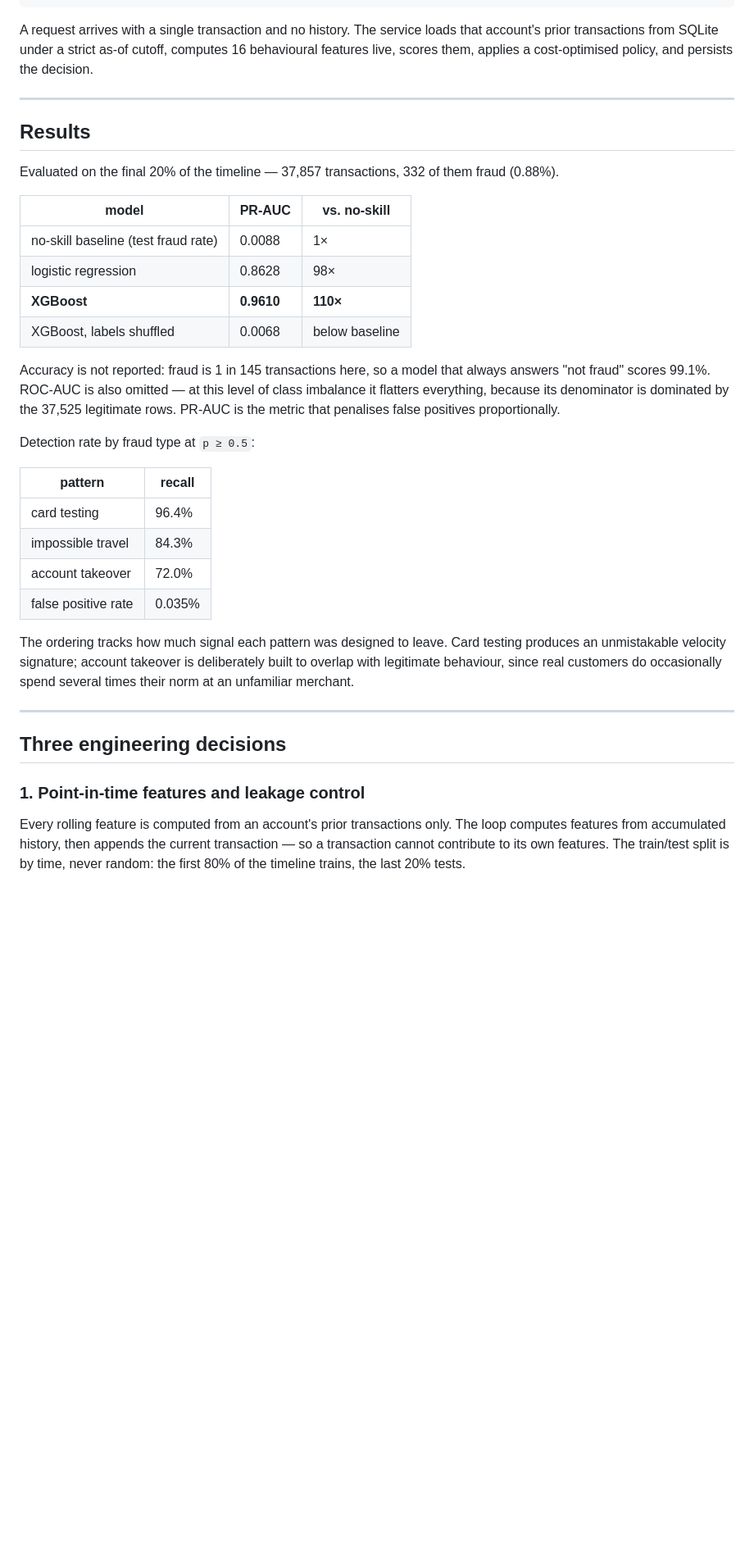
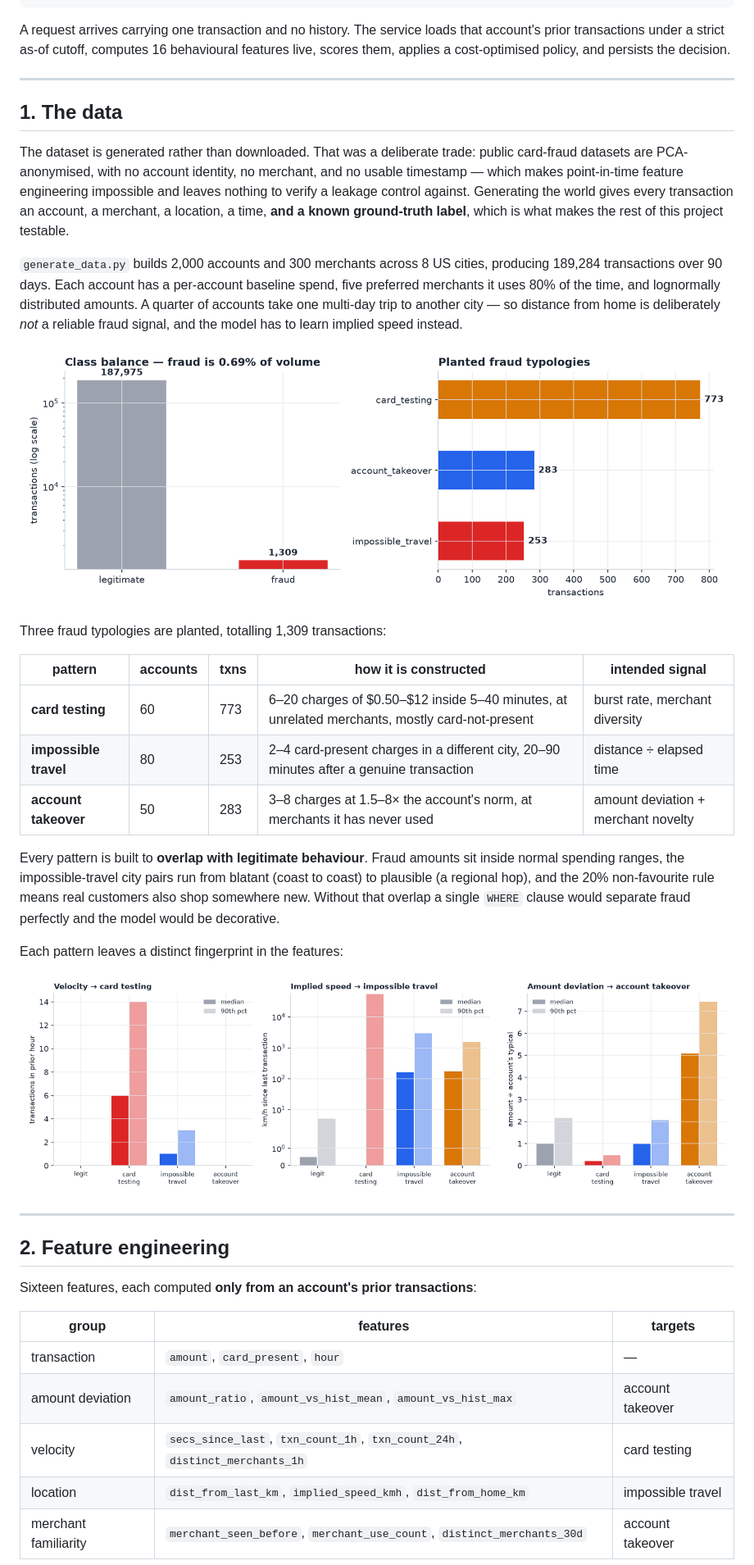
Before and after one commit to rasxim/sentinel, a Markdown page: README.md, the part around one of its changes. Shown at 82% size. Rendered like a GitHub page; pictures changed too: docs/chart_data.png (added), docs/chart_signatures.png (added); blank space fills up the shorter version.

Commit message:
Rewrite README with full walkthrough, add charts under docs/

````diff
--- a/README.md
+++ b/README.md
@@ -31,50 +41,58 @@ itself.
               APPROVE  <0.05    REVIEW  0.05–0.90    DECLINE  ≥0.90
 ```
 
-A request arrives with a single transaction and no history. The service loads that account's
-prior transactions from SQLite under a strict as-of cutoff, computes 16 behavioural features
-live, scores them, applies a cost-optimised policy, and persists the decision.
+A request arrives carrying one transaction and no history. The service loads that account's
+prior transactions under a strict as-of cutoff, computes 16 behavioural features live, scores
+them, applies a cost-optimised policy, and persists the decision.
 
 ---
 
-## Results
+## 1. The data
 
-Evaluated on the final 20% of the timeline — 37,857 transactions, 332 of them fraud (0.88%).
+The dataset is generated rather than downloaded. That was a deliberate trade: public card-fraud
+datasets are PCA-anonymised, with no account identity, no merchant, and no usable timestamp —
+which makes point-in-time feature engineering impossible and leaves nothing to verify a leakage
+control against. Generating the world gives every transaction an account, a merchant, a
+location, a time, **and a known ground-truth label**, which is what makes the rest of this
+project testable.
 
-| model | PR-AUC | vs. no-skill |
-|---|---|---|
-| no-skill baseline (test fraud rate) | 0.0088 | 1× |
-| logistic regression | 0.8628 | 98× |
-| **XGBoost** | **0.9610** | **110×** |
-| XGBoost, labels shuffled | 0.0068 | below baseline |
+`generate_data.py` builds 2,000 accounts and 300 merchants across 8 US cities, producing
+189,284 transactions over 90 days. Each account has a per-account baseline spend, five
+preferred merchants it uses 80% of the time, and lognormally distributed amounts. A quarter of
+accounts take one multi-day trip to another city — so distance from home is deliberately *not*
+a reliable fraud signal, and the model has to learn implied speed instead.
 
-Accuracy is not reported: fraud is 1 in 145 transactions here, so a model that always answers
-"not fraud" scores 99.1%. ROC-AUC is also omitted — at this level of class imbalance it
-flatters everything, because its denominator is dominated by the 37,525 legitimate rows.
-PR-AUC is the metric that penalises false positives proportionally.
+![Class balance and fraud typologies](docs/chart_data.png)
 
-Detection rate by fraud type at `p ≥ 0.5`:
+Three fraud typologies are planted, totalling 1,309 transactions:
 
-| pattern | recall |
-|---|---|
-| card testing | 96.4% |
-| impossible travel | 84.3% |
-| account takeover | 72.0% |
-| false positive rate | 0.035% |
+| pattern | accounts | txns | how it is constructed | intended signal |
+|---|---|---|---|---|
+| **card testing** | 60 | 773 | 6–20 charges of $0.50–$12 inside 5–40 minutes, at unrelated merchants, mostly card-not-present | burst rate, merchant diversity |
+| **impossible travel** | 80 | 253 | 2–4 card-present charges in a different city, 20–90 minutes after a genuine transaction | distance ÷ elapsed time |
+| **account takeover** | 50 | 283 | 3–8 charges at 1.5–8× the account's norm, at merchants it has never used | amount deviation + merchant novelty |
 
-The ordering tracks how much signal each pattern was designed to leave. Card testing produces
-an unmistakable velocity signature; account takeover is deliberately built to overlap with
-legitimate behaviour, since real customers do occasionally spend several times their norm at
-an unfamiliar merchant.
+Every pattern is built to **overlap with legitimate behaviour**. Fraud amounts sit inside normal
+spending ranges, the impossible-travel city pairs run from blatant (coast to coast) to plausible
+(a regional hop), and the 20% non-favourite rule means real customers also shop somewhere new.
+Without that overlap a single `WHERE` clause would separate fraud perfectly and the model would
+be decorative.
+
+Each pattern leaves a distinct fingerprint in the features:
+
+![Feature signatures by fraud type](docs/chart_signatures.png)
 
 ---
 
-## Three engineering decisions
+## 2. Feature engineering
 
-### 1. Point-in-time features and leakage control
+Sixteen features, each computed **only from an account's prior transactions**:
 
-Every rolling feature is computed from an account's prior transactions only. The loop computes
-features from accumulated history, then appends the current transaction — so a transaction
-cannot contribute to its own features. The train/test split is by time, never random: the
-first 80% of the timeline trains, the last 20% tests.
+| group | features | targets |
+|---|---|---|
+| transaction | `amount`, `card_present`, `hour` | — |
+| amount deviation | `amount_ratio`, `amount_vs_hist_mean`, `amount_vs_hist_max` | account takeover |
+| velocity | `secs_since_last`, `txn_count_1h`, `txn_count_24h`, `distinct_merchants_1h` | card testing |
+| location | `dist_from_last_km`, `implied_speed_kmh`, `dist_from_home_km` | impossible travel |
+| merchant familiarity | `merchant_seen_before`, `merchant_use_count`, `distinct_merchants_30d` | account takeover |
 
````
Also changed, not shown: other parts of README.md (+149 -83 lines), docs/chart_importance.png (added), docs/chart_policy.png (added), docs/chart_pr_curve.png (added), docs/cost_curve.png (renamed from cost_curve.png), 3 other files.
